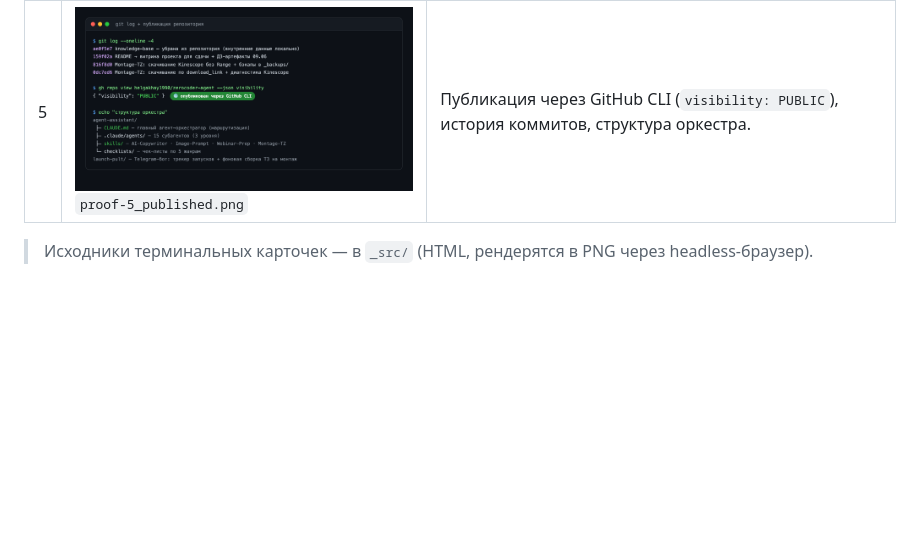
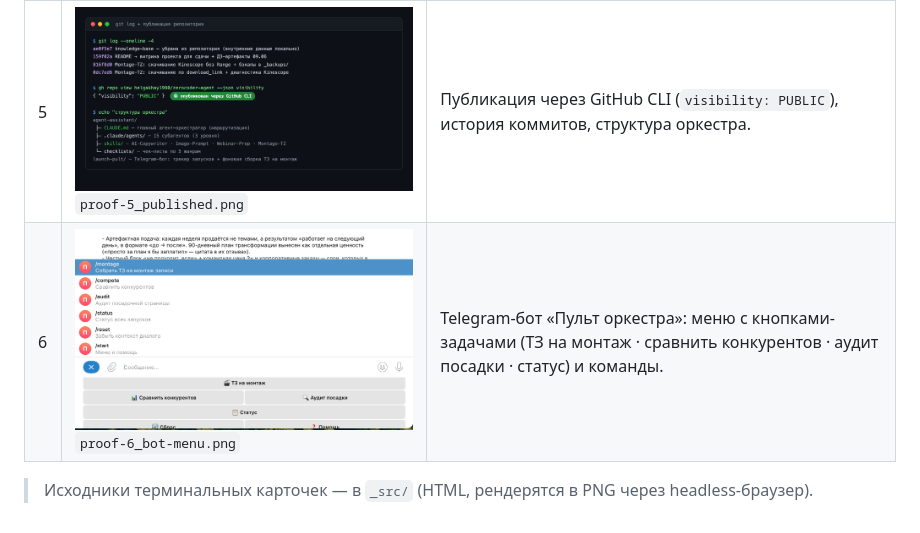
Before and after one commit to helgakhay1990/zerocoder-agent, a Markdown page: docs/proof/README.md, the part around the change. Drawn GitHub-style; pictures changed too: docs/proof/proof-6_bot-menu.png (added); blank space fills up the shorter version.

Commit message:
proof: реальный скрин меню бота (3 кнопки-задачи) — proof-6
Co-Authored-By: Claude Opus 4.8 <noreply@anthropic.com>

```diff
--- a/docs/proof/README.md
+++ b/docs/proof/README.md
@@ -9,5 +9,6 @@
 | 3 | ![](proof-3_github-skills.png)<br>`proof-3_github-skills.png` | Скиллы опубликованы в репозитории: `AI-Copywriter`, `Image-Prompt`, `Montage-TZ`, `Webinar-Prep`. |
 | 4 | ![](proof-4_metric.png)<br>`proof-4_metric.png` | Замер зрелости «правки 1-й vs 2-й прогон»: ручные правки по языку упали с «всего объёма» до одной. |
 | 5 | ![](proof-5_published.png)<br>`proof-5_published.png` | Публикация через GitHub CLI (`visibility: PUBLIC`), история коммитов, структура оркестра. |
+| 6 | ![](proof-6_bot-menu.png)<br>`proof-6_bot-menu.png` | Telegram-бот «Пульт оркестра»: меню с кнопками-задачами (ТЗ на монтаж · сравнить конкурентов · аудит посадки · статус) и команды. |
 
 > Исходники терминальных карточек — в `_src/` (HTML, рендерятся в PNG через headless-браузер).
```
